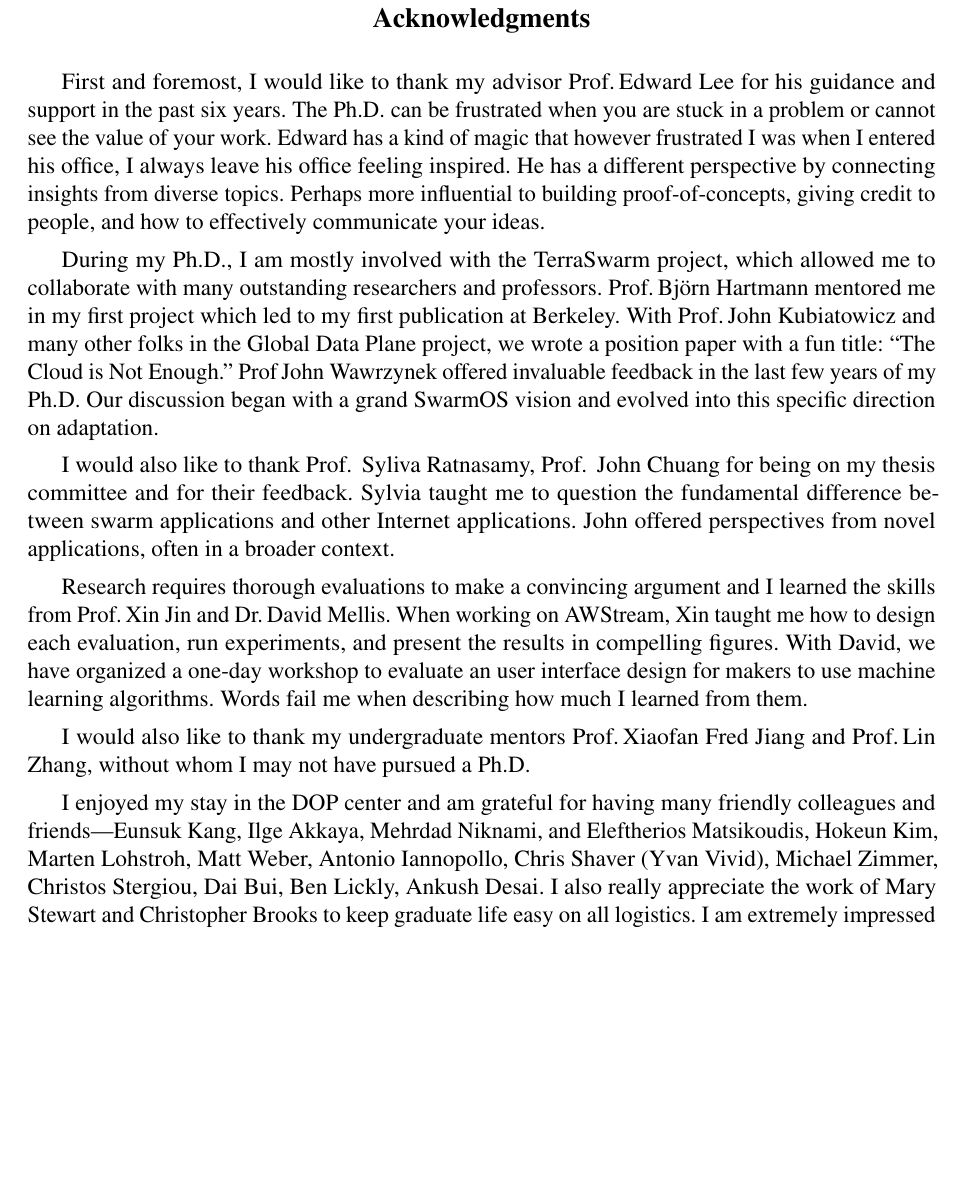
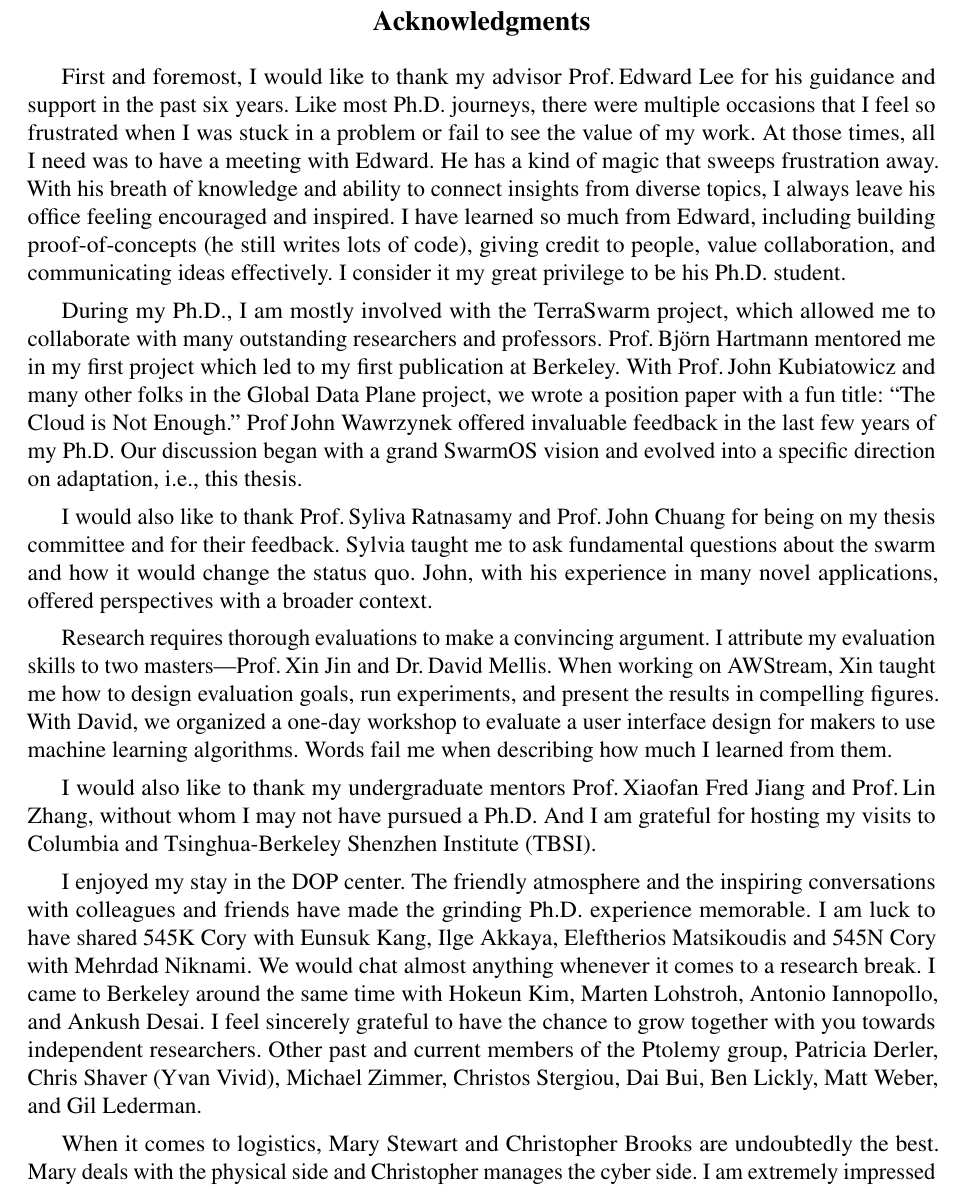
Before and after one commit to nebgnahz/thesis, a LaTeX thesis (thesis.tex, which reads acknowledgment.tex): part of page 11 of 96, cut so that both start at the same text, the shorter picture padded with empty space. Compiled offline with pdfLaTeX.

Commit message:
another pass at acknowledgement

```diff
--- a/acknowledgment.tex
+++ b/acknowledgment.tex
@@ -5,13 +5,16 @@
 \begin{acknowledgements}
 
   First and foremost, I would like to thank my advisor Prof.\,Edward Lee for his
-  guidance and support in the past six years. The Ph.D. can be frustrated when
-  you are stuck in a problem or cannot see the value of your work. Edward has a
-  kind of magic that however frustrated I was when I entered his office, I
-  always leave his office feeling inspired. He has a different perspective by
-  connecting insights from diverse topics. Perhaps more influential to building
-  proof-of-concepts, giving credit to people, and how to effectively communicate
-  your ideas.
+  guidance and support in the past six years. Like most Ph.D. journeys, there
+  were multiple occasions that I feel so frustrated when I was stuck in a
+  problem or fail to see the value of my work. At those times, all I need was to
+  have a meeting with Edward. He has a kind of magic that sweeps frustration
+  away. With his breath of knowledge and ability to connect insights from
+  diverse topics, I always leave his office feeling encouraged and inspired. I
+  have learned so much from Edward, including building proof-of-concepts (he
+  still writes lots of code), giving credit to people, value collaboration, and
+  communicating ideas effectively. I consider it my great privilege to be his
+  Ph.D. student.
 
   During my Ph.D., I am mostly involved with the TerraSwarm project, which
   allowed me to collaborate with many outstanding researchers and
@@ -20,33 +23,40 @@
   other folks in the Global Data Plane project, we wrote a position paper with a
   fun title: ``The Cloud is Not Enough.'' Prof\,John Wawrzynek offered
   invaluable feedback in the last few years of my Ph.D. Our discussion began
-  with a grand SwarmOS vision and evolved into this specific direction on
-  adaptation.
+  with a grand SwarmOS vision and evolved into a specific direction on
+  adaptation, i.e., this thesis.
 
-  I would also like to thank Prof.\, Syliva Ratnasamy, Prof.\, John Chuang for
-  being on my thesis committee and for their feedback. Sylvia taught me to
-  question the fundamental difference between swarm applications and other
-  Internet applications. John offered perspectives from novel applications,
-  often in a broader context.
+  I would also like to thank Prof.\,Syliva Ratnasamy and Prof.\,John Chuang for
+  being on my thesis committee and for their feedback. Sylvia taught me to ask
+  fundamental questions about the swarm and how it would change the status
+  quo. John, with his experience in many novel applications, offered
+  perspectives with a broader context.
 
-  Research requires thorough evaluations to make a convincing argument and I
-  learned the skills from Prof.\,Xin Jin and Dr.\,David Mellis. When working on
-  AWStream, Xin taught me how to design each evaluation, run experiments, and
-  present the results in compelling figures. With David, we have organized a
-  one-day workshop to evaluate an user interface design for makers to use
-  machine learning algorithms. Words fail me when describing how much I learned
-  from them.
+  Research requires thorough evaluations to make a convincing argument. I
+  attribute my evaluation skills to two masters---Prof.\,Xin Jin and Dr.\,David
+  Mellis. When working on AWStream, Xin taught me how to design evaluation
+  goals, run experiments, and present the results in compelling figures. With
+  David, we organized a one-day workshop to evaluate a user interface design for
+  makers to use machine learning algorithms. Words fail me when describing how
+  much I learned from them.
 
   I would also like to thank my undergraduate mentors Prof.\,Xiaofan Fred Jiang
-  and Prof.\,Lin Zhang, without whom I may not have pursued a Ph.D.
+  and Prof.\,Lin Zhang, without whom I may not have pursued a Ph.D. And I am
+  grateful for hosting my visits to Columbia and Tsinghua-Berkeley Shenzhen
+  Institute (TBSI).
 
-  I enjoyed my stay in the DOP center and am grateful for having many friendly
-  colleagues and friends---Eunsuk Kang, Ilge Akkaya, Mehrdad Niknami, and
-  Eleftherios Matsikoudis, Hokeun Kim, Marten Lohstroh, Matt Weber, Antonio
-  Iannopollo, Chris Shaver (Yvan Vivid), Michael Zimmer, Christos Stergiou, Dai
-  Bui, Ben Lickly, Ankush Desai. I also really appreciate the work of Mary
-  Stewart and Christopher Brooks to keep graduate life easy on all logistics. I
-  am extremely impressed by and would like to learn Christopher's management
-  skills, be it project, software, or life. His email ``New Year's Cleanup'' in
-  2013 was an eye-opener to me about tidying up digital assets.
+  I enjoyed my stay in the DOP center. The friendly atmosphere and the inspiring
+  conversations with colleagues and friends have made the grinding
+  Ph.D. experience memorable. I am luck to have shared 545K Cory with Eunsuk
+  Kang, Ilge Akkaya, Eleftherios Matsikoudis and 545N Cory with Mehrdad
+  Niknami. We would chat almost anything whenever it comes to a research break.
+  I came to Berkeley around the same time with Hokeun Kim, Marten Lohstroh,
+  Antonio Iannopollo, and Ankush Desai. I feel sincerely grateful to have the
+  chance to grow together with you towards independent researchers. Other past
+  and current members of the Ptolemy group, Patricia Derler, Chris Shaver (Yvan
+  Vivid), Michael Zimmer, Christos Stergiou, Dai Bui, Ben Lickly, Matt Weber,
+  and Gil Lederman.
 
+  When it comes to logistics, Mary Stewart and Christopher Brooks are
+  undoubtedly the best. Mary deals with the physical side and Christopher
+  manages the cyber side. I am extremely impressed by and would like to learn
```
Also changed, not shown: acknowledgment.tex (36 more changed lines).
